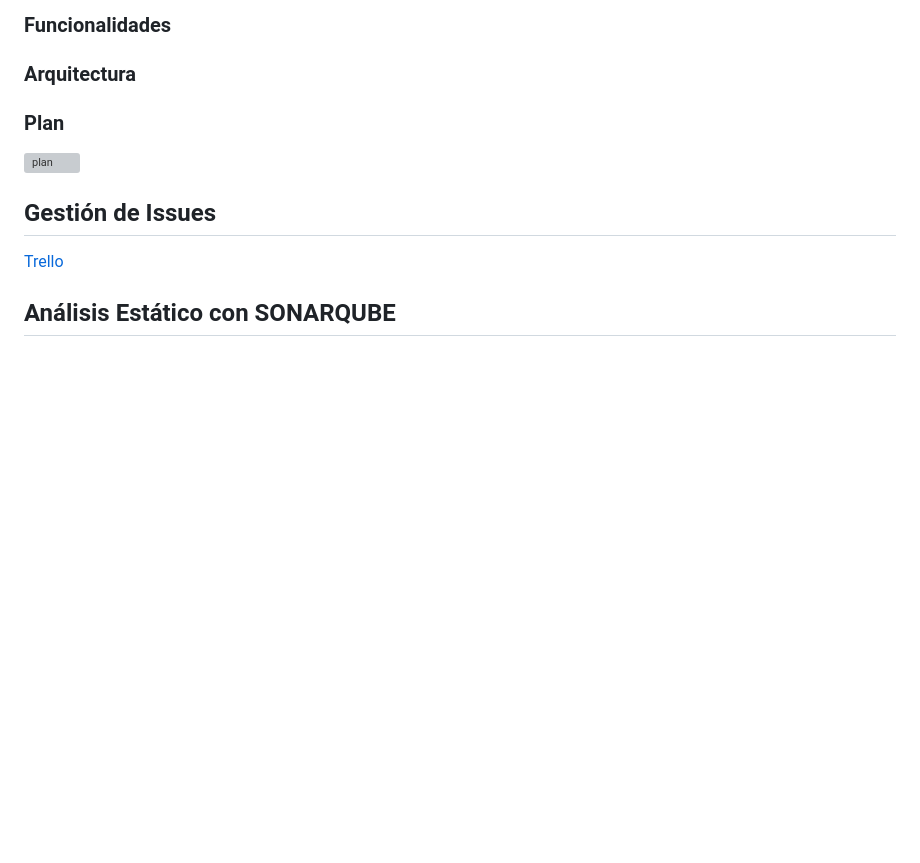
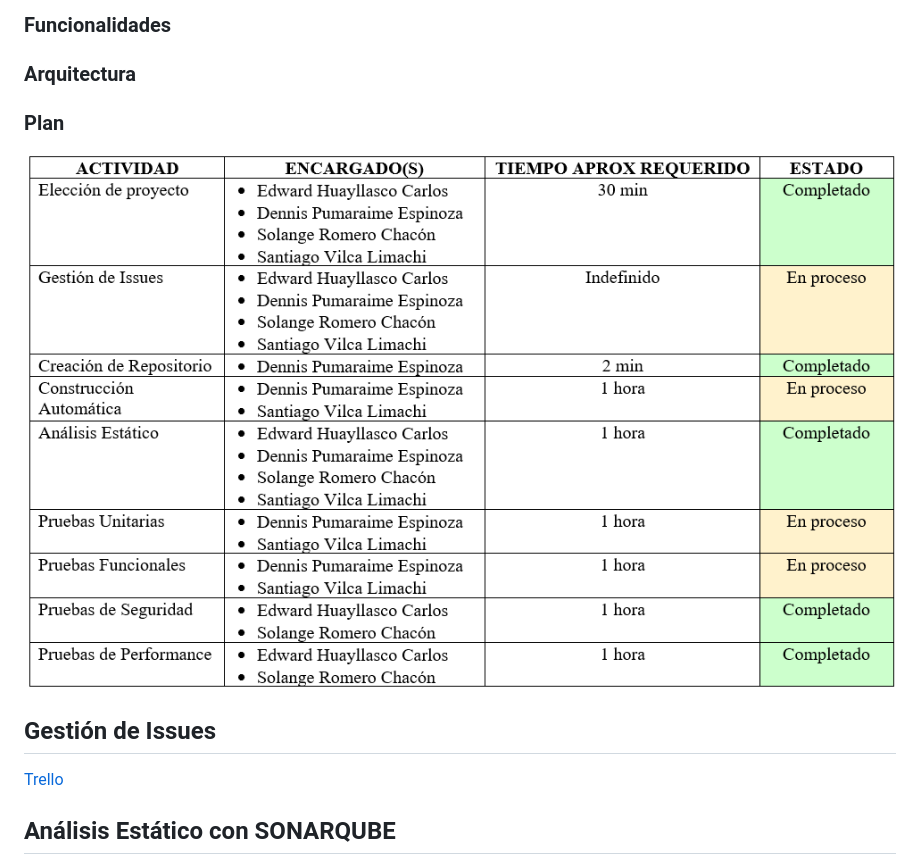
Before and after one commit to dpuma/Software2_MesaDePartes, a Markdown page: README.md, the part around the change. Drawn GitHub-style; pictures changed too: Imagenes/Actividades.png (added); blank space fills up the shorter version; grey boxes are pictures that could not be loaded.

Commit message:
Plan

```diff
--- a/README.md
+++ b/README.md
@@ -17,7 +17,7 @@ Santiago Javier Vilca Limachi
 ### Arquitectura
 
 ### Plan
-![plan](Imagenes/plan.png)
+![plan](Imagenes/Actividades.png)
 
 ## Gestión de Issues
 [Trello](https://trello.com/b/IEpbXa8p)
```
